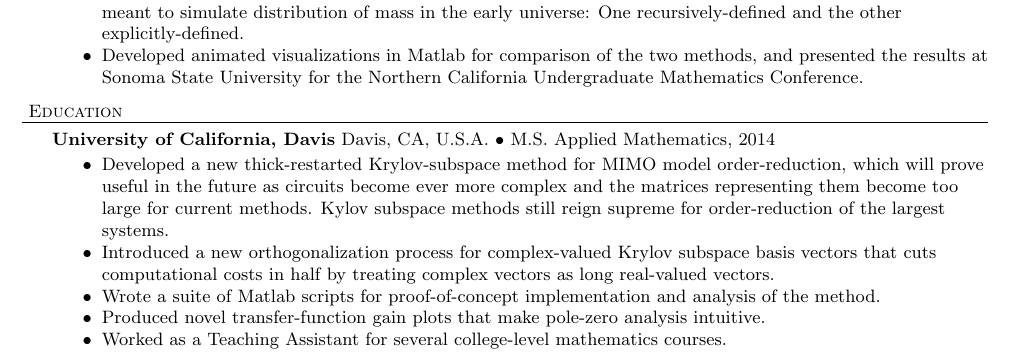
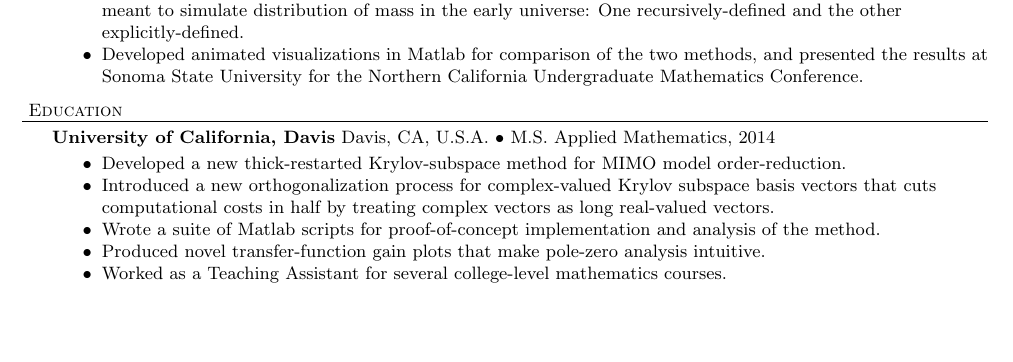
Before and after one commit to ebrensi/Resume, a LaTeX CV (ebrensi_resume.tex): part of page 1 of 2, cut so that both start at the same text, the shorter picture padded with empty space. Compiled offline with pdfLaTeX.

Commit message:
updated resume

```diff
--- a/ebrensi_resume.tex
+++ b/ebrensi_resume.tex
@@ -101,7 +101,7 @@ These projects all have public GitHub repos.
 \header{Education}
 \school{University of California, Davis}{Davis, CA, U.S.A.}{M.S. Applied Mathematics, 2014}
 \begin{achievements}
-\item Developed a new thick-restarted Krylov-subspace method for MIMO model order-reduction, which will prove useful in the future as circuits become ever more complex and the matrices representing them become too large for current methods.  Kylov subspace methods still reign supreme for order-reduction of the largest systems.
+\item Developed a new thick-restarted Krylov-subspace method for MIMO model order-reduction.
 \item Introduced a new orthogonalization process for complex-valued Krylov subspace basis vectors that cuts computational costs in half by treating complex vectors as long real-valued vectors.
 \item Wrote a suite of Matlab scripts for proof-of-concept implementation and analysis of the method.
 \item  Produced novel transfer-function gain plots that make pole-zero analysis intuitive.
```
Also changed, not shown: ebrensi_resume.pdf.
